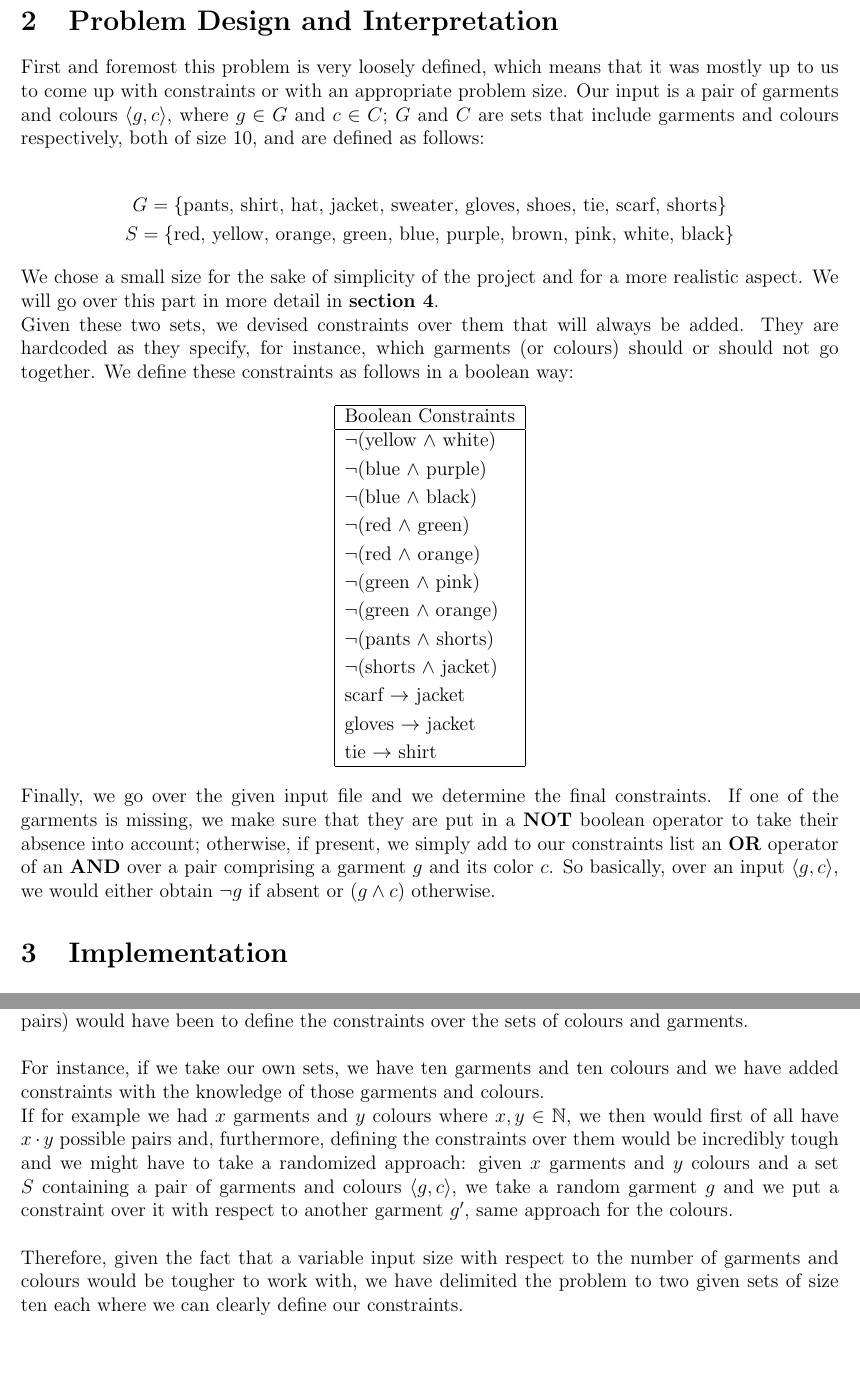
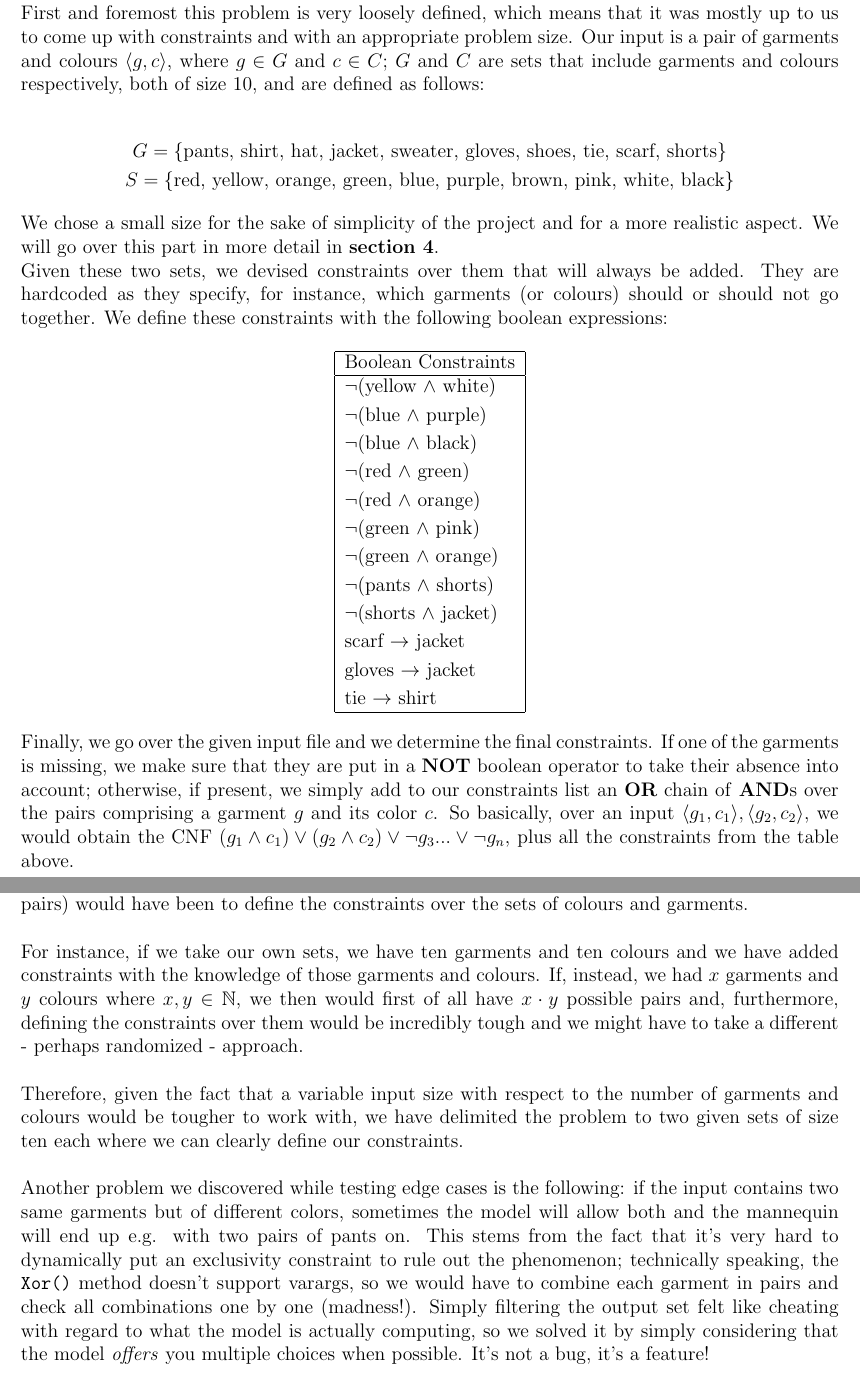
Before and after one commit to Steeven9/toc-satsolver, a LaTeX document (docs/report.tex): two parts of pages 2 and 4 of 4, joined at a grey line, cut at the place of the change. Compiled offline with pdfLaTeX.

Commit message:
Update report

```diff
--- a/docs/report.tex
+++ b/docs/report.tex
@@ -70,7 +67,7 @@ A text file in the following format where the first line \texttt{garment, color}
 
 \section{Problem Design and Interpretation}\label{section:design}
 
-    First and foremost this problem is very loosely defined, which means that it was mostly up to us to come up with constraints or with an appropriate problem size. Our input is a pair of garments and colours $\langle g, c \rangle$, where $g \in G$ and $c \in C$; $G$ and $C$ are sets that include garments and colours respectively, both of size $10$, and are defined as follows:
+    First and foremost this problem is very loosely defined, which means that it was mostly up to us to come up with constraints and with an appropriate problem size. Our input is a pair of garments and colours $\langle g, c \rangle$, where $g \in G$ and $c \in C$; $G$ and $C$ are sets that include garments and colours respectively, both of size $10$, and are defined as follows:
 
     \mygather{
         G = \{\text{pants, shirt, hat, jacket, sweater, gloves, shoes, tie, scarf, shorts} \} \\
@@ -80,7 +77,7 @@ A text file in the following format where the first line \texttt{garment, color}
     We chose a small size for the sake of simplicity of the project and for a more realistic aspect. We will go over this part in more detail in \textbf{section \ref{section:issues}}.
 
     Given these two sets, we devised constraints over them that will always be added. They are hardcoded as they specify, for instance, which garments (or colours) should or should not go together.
-    We define these constraints as follows in a boolean way:
+    We define these constraints with the following boolean expressions:
 
     \begin{center}
     \begin{tabular}{|l|}
@@ -103,7 +100,9 @@ A text file in the following format where the first line \texttt{garment, color}
     \end{tabular}
     \end{center}
 
-    Finally, we go over the given input file and we determine the final constraints. If one of the garments is missing, we make sure that they are put in a \textbf{NOT} boolean operator to take their absence into account; otherwise, if present, we simply add to our constraints list an \textbf{OR} operator of an \textbf{AND} over a pair comprising a garment $g$ and its color $c$. So basically, over an input $\langle g, c \rangle$, we would either obtain $\neg g$ if absent or $(g \wedge c)$ otherwise.
+    Finally, we go over the given input file and we determine the final constraints. If one of the garments is missing, we make sure that they are put in a \textbf{NOT} boolean operator to take their absence into account; otherwise, if present, we simply add to our constraints list an \textbf{OR} chain of \textbf{AND}s over the pairs comprising a garment $g$ and its color $c$. So basically, over an input $\langle g_1, c_1 \rangle, \langle g_2, c_2 \rangle$, we would obtain the CNF $(g_1 \wedge c_1) \vee (g_2 \wedge c_2) \vee \neg g_3 ... \vee \neg g_n$, plus all the constraints from the table above.
+
+    \newpage
 
 
 \section{Implementation}
@@ -148,10 +147,13 @@ As we had described in \textbf{section \ref{section:design}}, we decided to keep
 The main issue that would have come with a variable input size where you would allow the input to decide how many garments and colours would be available (along with the subsequent possible pairs) would have been to define the constraints over the sets of colours and garments.\\
 
 For instance, if we take our own sets, we have ten garments and ten colours and we have added constraints with the knowledge of those garments and colours.
+If, instead, we had $x$ garments and $y$ colours where $x, y \in \mathbb{N}$, we then would first of all have $x \cdot y$ possible pairs and, furthermore, defining the constraints over them would be incredibly tough and we might have to take a different - perhaps randomized - approach.\\
 
-If for example we had $x$ garments and $y$ colours where $x, y \in \mathbb{N}$, we then would first of all have $x \cdot y$ possible pairs and, furthermore, defining the constraints over them would be incredibly tough and we might have to take a randomized approach: given $x$ garments and $y$ colours and a set $S$ containing a pair of garments and colours $\langle g, c \rangle$, we take a random garment $g$ and we put a constraint over it with respect to another garment $g'$, same approach for the colours.\\
+Therefore, given the fact that a variable input size with respect to the number of garments and colours would be tougher to work with, we have delimited the problem to two given sets of size ten each where we can clearly define our constraints.\\
 
-Therefore, given the fact that a variable input size with respect to the number of garments and colours would be tougher to work with, we have delimited the problem to two given sets of size ten each where we can clearly define our constraints.
+Another problem we discovered while testing edge cases is the following: if the input contains two same garments but of different colors, sometimes the model will allow both and the mannequin will end up e.g. with two pairs of pants on. This stems from the fact that it's very hard to dynamically put an exclusivity constraint to rule out the phenomenon; technically speaking, the \texttt{Xor()} method doesn't support varargs, so we would have to combine each garment in pairs and check all combinations one by one (madness!). Simply filtering the output set felt like cheating with regard to what the model is actually computing, so we solved it by simply considering that the model \textit{offers} you multiple choices when possible. It's not a bug, it's a feature!\\
+
+
 
 
 \end{document}
```
Also changed, not shown: docs/report.pdf, docs/report.tex (21 more changed lines).
